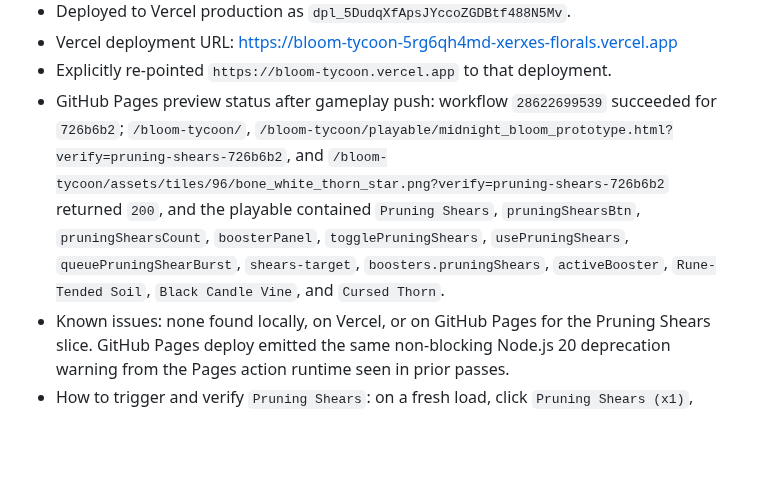
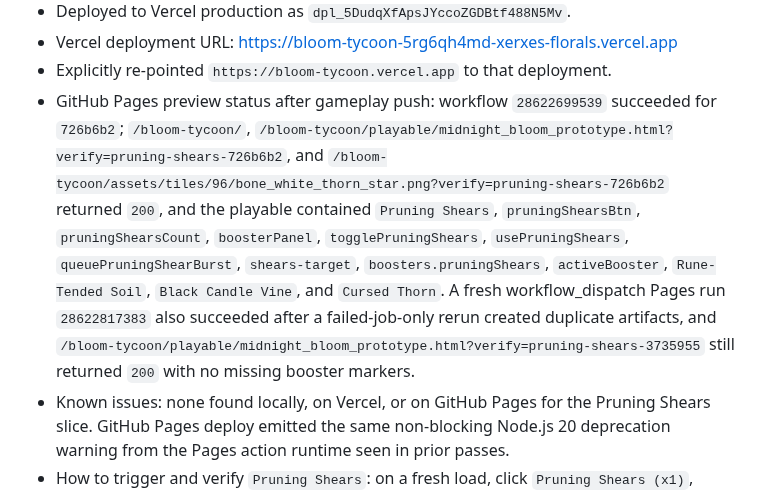
Before and after one commit to xxxerxxxes666/bloom-tycoon, a Markdown page: docs/codex_build_notes.md, the part around the change. Rendered like a GitHub page; blank space fills up the shorter version.

Commit message:
docs: clarify Pruning Shears Pages dispatch

```diff
--- a/docs/codex_build_notes.md
+++ b/docs/codex_build_notes.md
@@ -543,7 +543,7 @@
 - Deployed to Vercel production as `dpl_5DudqXfApsJYccoZGDBtf488N5Mv`.
 - Vercel deployment URL: https://bloom-tycoon-5rg6qh4md-xerxes-florals.vercel.app
 - Explicitly re-pointed `https://bloom-tycoon.vercel.app` to that deployment.
-- GitHub Pages preview status after gameplay push: workflow `28622699539` succeeded for `726b6b2`; `/bloom-tycoon/`, `/bloom-tycoon/playable/midnight_bloom_prototype.html?verify=pruning-shears-726b6b2`, and `/bloom-tycoon/assets/tiles/96/bone_white_thorn_star.png?verify=pruning-shears-726b6b2` returned `200`, and the playable contained `Pruning Shears`, `pruningShearsBtn`, `pruningShearsCount`, `boosterPanel`, `togglePruningShears`, `usePruningShears`, `queuePruningShearBurst`, `shears-target`, `boosters.pruningShears`, `activeBooster`, `Rune-Tended Soil`, `Black Candle Vine`, and `Cursed Thorn`.
+- GitHub Pages preview status after gameplay push: workflow `28622699539` succeeded for `726b6b2`; `/bloom-tycoon/`, `/bloom-tycoon/playable/midnight_bloom_prototype.html?verify=pruning-shears-726b6b2`, and `/bloom-tycoon/assets/tiles/96/bone_white_thorn_star.png?verify=pruning-shears-726b6b2` returned `200`, and the playable contained `Pruning Shears`, `pruningShearsBtn`, `pruningShearsCount`, `boosterPanel`, `togglePruningShears`, `usePruningShears`, `queuePruningShearBurst`, `shears-target`, `boosters.pruningShears`, `activeBooster`, `Rune-Tended Soil`, `Black Candle Vine`, and `Cursed Thorn`. A fresh workflow_dispatch Pages run `28622817383` also succeeded after a failed-job-only rerun created duplicate artifacts, and `/bloom-tycoon/playable/midnight_bloom_prototype.html?verify=pruning-shears-3735955` still returned `200` with no missing booster markers.
 - Known issues: none found locally, on Vercel, or on GitHub Pages for the Pruning Shears slice. GitHub Pages deploy emitted the same non-blocking Node.js 20 deprecation warning from the Pages action runtime seen in prior passes.
 - How to trigger and verify `Pruning Shears`: on a fresh load, click `Pruning Shears (x1)`, confirm board targets glow, click `Cancel` to keep `x1`, then arm again and click a normal tile or a Round 2 Cursed Thorn.
 - How to trigger and verify L/T/cross matches without console: press `M` or click `Shape Bloom` repeatedly; the cycle still includes `Black Candle Vine`, `Witch's Cross!`, `Night Garden L-Bloom!`, `Twin Stem Bloom!`, and `Eclipse Seed Rune`.
```
